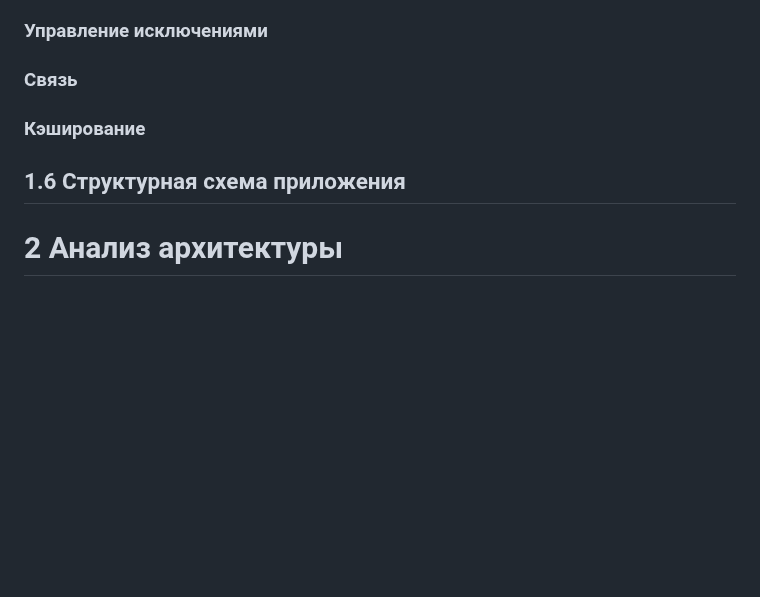
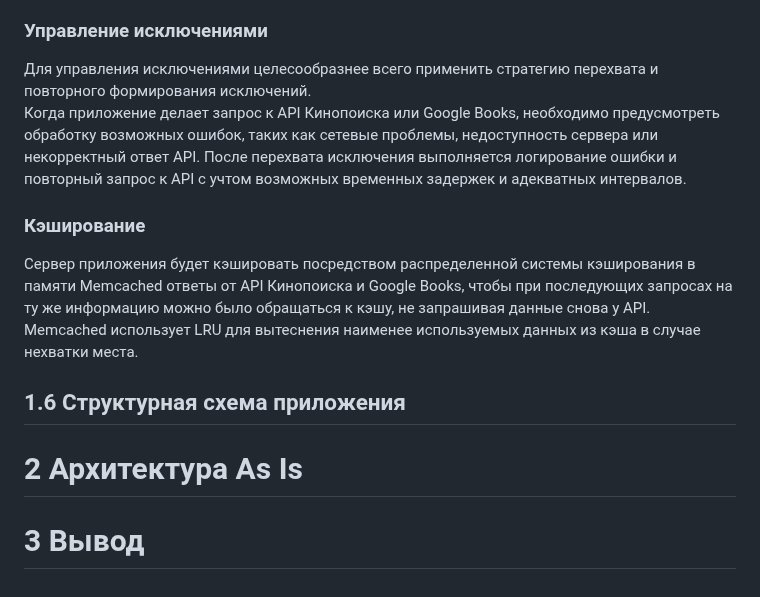
Before and after one commit to SneakyElfff/MoviesAndBooksRecommendationsService, a Markdown page: Development/Architecture.md, the part around one of its changes. GitHub-like rendering; blank space fills up the shorter version.

```diff
--- a/Development/Architecture.md
+++ b/Development/Architecture.md
@@ -83,10 +94,15 @@
 
 ### Управление исключениями
 
-### Связь
+Для управления исключениями целесообразнее всего применить стратегию перехвата и повторного формирования исключений.<br>
+Когда приложение делает запрос к API Кинопоиска или Google Books, необходимо предусмотреть обработку возможных ошибок, таких как сетевые проблемы, недоступность сервера или некорректный ответ API. После перехвата исключения выполняется логирование ошибки и повторный запрос к API с учтом возможных временных задержек и адекватных интервалов.
 
 ### Кэширование
 
+Сервер приложения будет кэшировать посредством распределенной системы кэширования в памяти Memcached ответы от API Кинопоиска и Google Books, чтобы при последующих запросах на ту же информацию можно было обращаться к кэшу, не запрашивая данные снова у API. Memcached использует LRU для вытеснения наименее используемых данных из кэша в случае нехватки места.
+
 ## 1.6 Структурная схема приложения
 
-# 2 Анализ архитектуры
+# 2 Архитектура As Is
+
+# 3 Вывод
```
Also changed, not shown: other parts of Development/Architecture.md (+24 -13 lines).
